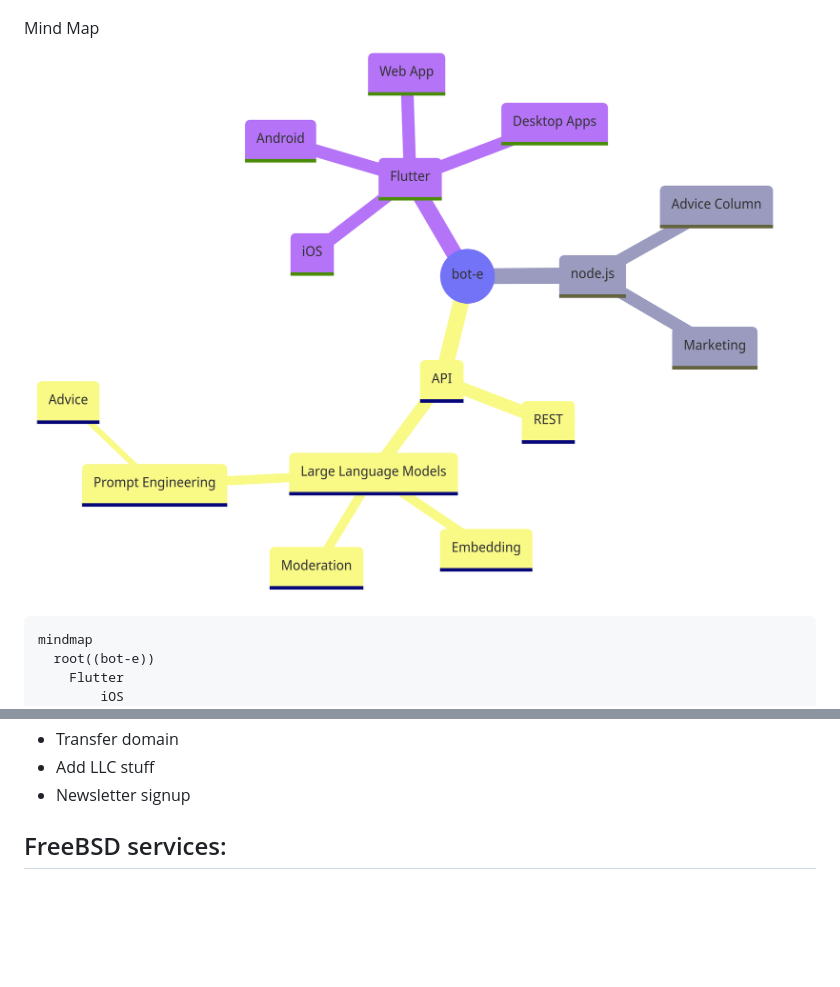
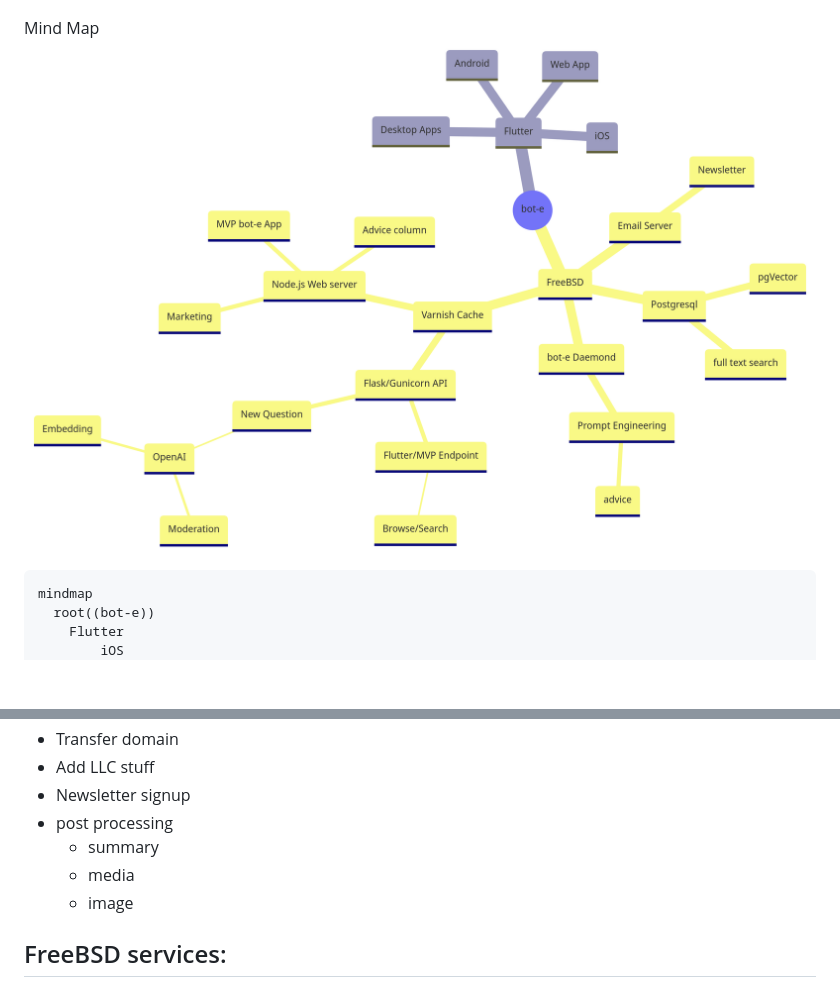
Before and after one commit to CulleyHarrelson/bot-e, a Markdown page: README.md, 2 parts joined by grey strips. Rendered like a GitHub page; pictures changed too: docs/mindmap.png; blank space fills up the shorter version.

Commit message:
working image generation

```diff
--- a/README.md
+++ b/README.md
@@ -55,6 +55,10 @@ mindmap
 - Transfer domain
 - Add LLC stuff
 - Newsletter signup
+- post processing
+    - summary
+    - media
+    - image
 
 
 
```
Also changed, not shown: 10 other files.
